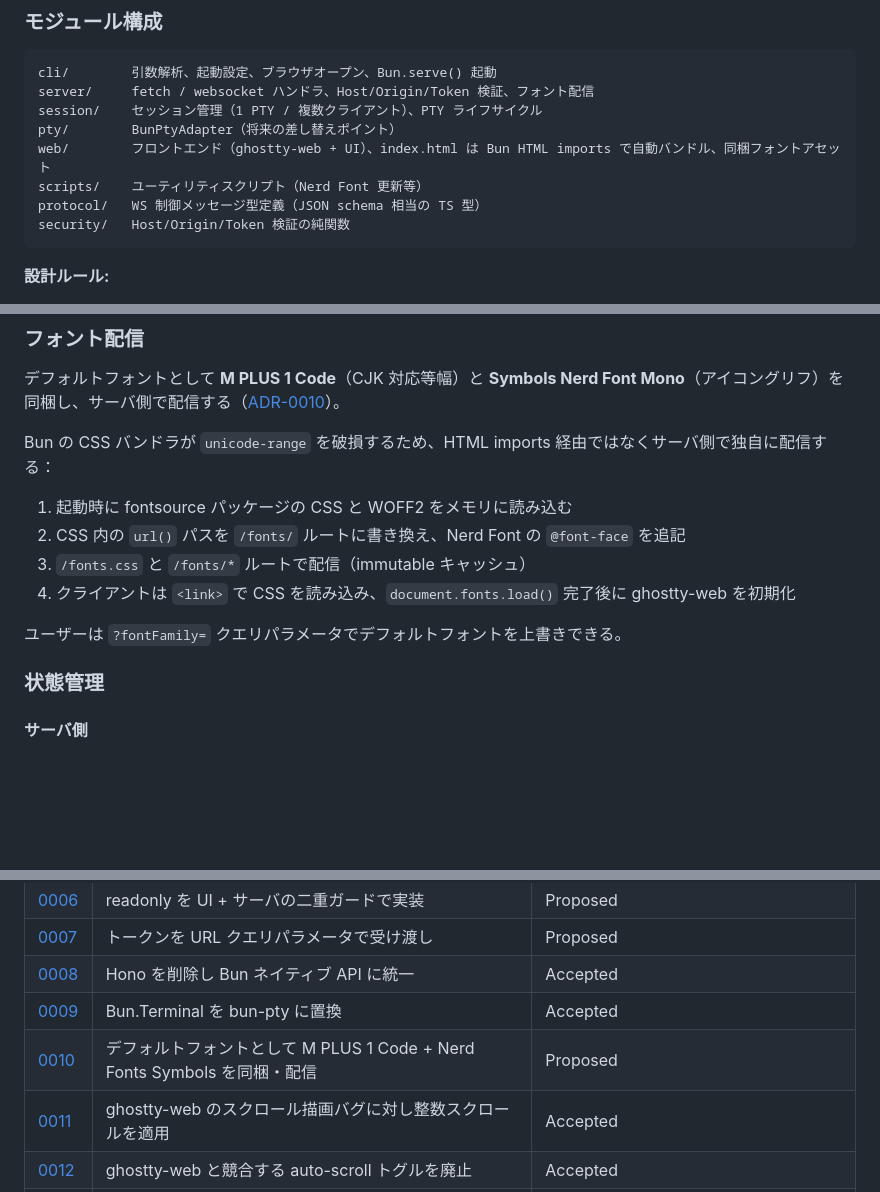
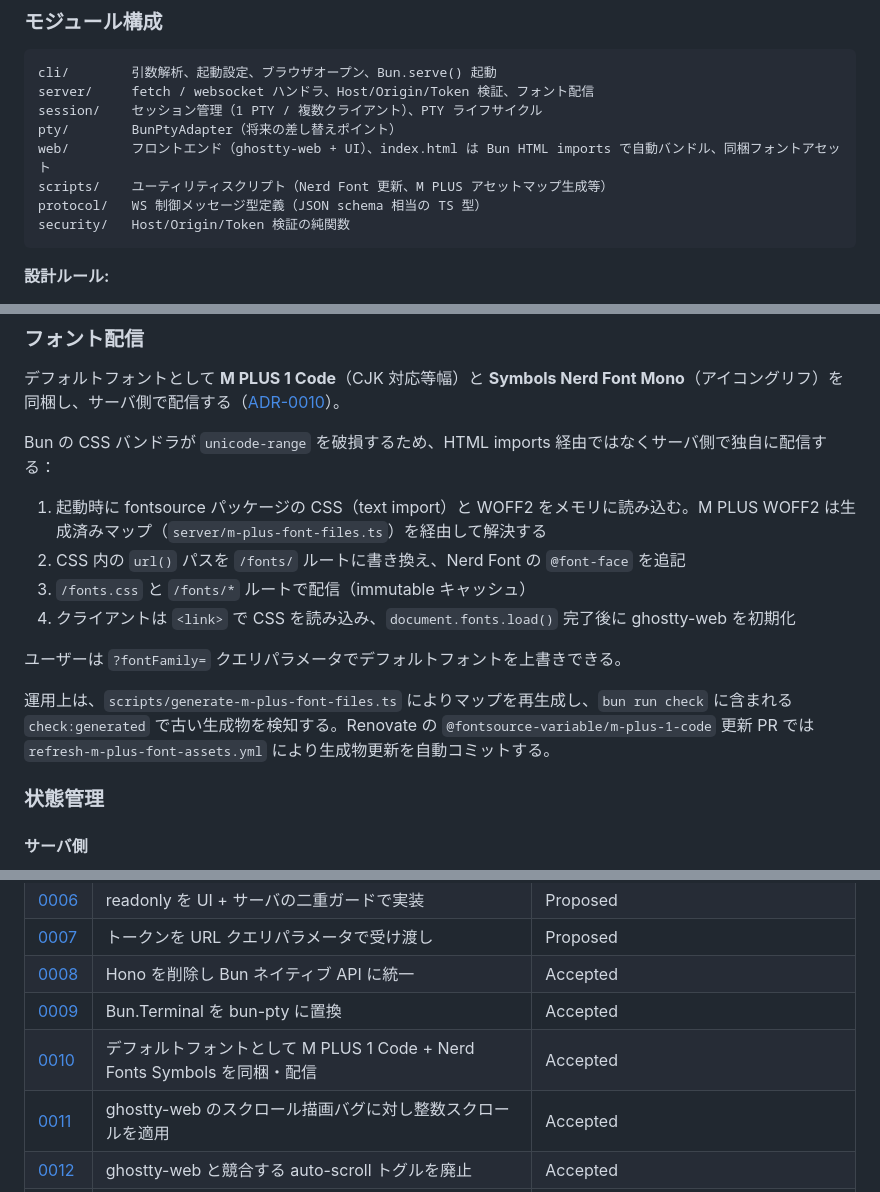
Before and after one commit to shuymn/kastty, a Markdown page: docs/plans/2026-02-24-kastty-design.md, 3 parts joined by grey strips. Drawn GitHub-style; blank space fills up the shorter version.

````diff
--- a/docs/plans/2026-02-24-kastty-design.md
+++ b/docs/plans/2026-02-24-kastty-design.md
@@ -274,7 +274,7 @@ server/     fetch / websocket ハンドラ、Host/Origin/Token 検証、フォ
 session/    セッション管理（1 PTY / 複数クライアント）、PTY ライフサイクル
 pty/        BunPtyAdapter（将来の差し替えポイント）
 web/        フロントエンド（ghostty-web + UI）、index.html は Bun HTML imports で自動バンドル、同梱フォントアセット
-scripts/    ユーティリティスクリプト（Nerd Font 更新等）
+scripts/    ユーティリティスクリプト（Nerd Font 更新、M PLUS アセットマップ生成等）
 protocol/   WS 制御メッセージ型定義（JSON schema 相当の TS 型）
 security/   Host/Origin/Token 検証の純関数
 ```
@@ -302,12 +302,14 @@ security/   Host/Origin/Token 検証の純関数
 
 Bun の CSS バンドラが `unicode-range` を破損するため、HTML imports 経由ではなくサーバ側で独自に配信する：
 
-1. 起動時に fontsource パッケージの CSS と WOFF2 をメモリに読み込む
+1. 起動時に fontsource パッケージの CSS（text import）と WOFF2 をメモリに読み込む。M PLUS WOFF2 は生成済みマップ（`server/m-plus-font-files.ts`）を経由して解決する
 2. CSS 内の `url()` パスを `/fonts/` ルートに書き換え、Nerd Font の `@font-face` を追記
 3. `/fonts.css` と `/fonts/*` ルートで配信（immutable キャッシュ）
 4. クライアントは `<link>` で CSS を読み込み、`document.fonts.load()` 完了後に ghostty-web を初期化
 
 ユーザーは `?fontFamily=` クエリパラメータでデフォルトフォントを上書きできる。
+
+運用上は、`scripts/generate-m-plus-font-files.ts` によりマップを再生成し、`bun run check` に含まれる `check:generated` で古い生成物を検知する。Renovate の `@fontsource-variable/m-plus-1-code` 更新 PR では `refresh-m-plus-font-assets.yml` により生成物更新を自動コミットする。
 
 ### 状態管理
 
@@ -430,7 +432,7 @@ v1 では kastty プロセスが生きている間 PTY を維持し、再接続
 | [0007](../adr/0007-url-query-token.md) | トークンを URL クエリパラメータで受け渡し | Proposed |
 | [0008](../adr/0008-remove-hono-use-bun-native.md) | Hono を削除し Bun ネイティブ API に統一 | Accepted |
 | [0009](../adr/0009-replace-bun-terminal-with-bun-pty.md) | Bun.Terminal を bun-pty に置換 | Accepted |
-| [0010](../adr/0010-bundled-fonts-m-plus-1-code-and-nerd-fonts.md) | デフォルトフォントとして M PLUS 1 Code + Nerd Fonts Symbols を同梱・配信 | Proposed |
+| [0010](../adr/0010-bundled-fonts-m-plus-1-code-and-nerd-fonts.md) | デフォルトフォントとして M PLUS 1 Code + Nerd Fonts Symbols を同梱・配信 | Accepted |
 | [0011](../adr/0011-ghostty-web-integer-scroll-workaround.md) | ghostty-web のスクロール描画バグに対し整数スクロールを適用 | Accepted |
 | [0012](../adr/0012-remove-auto-scroll-toggle.md) | ghostty-web と競合する auto-scroll トグルを廃止 | Accepted |
 | [0013](../adr/0013-multi-client-shared-session.md) | 同一トークンで複数クライアント接続を許可し単一 PTY セッションを共有 | Accepted |
````
Also changed, not shown: docs/adr/0010-bundled-fonts-m-plus-1-code-and-nerd-fonts.md (+13 -5 lines).
